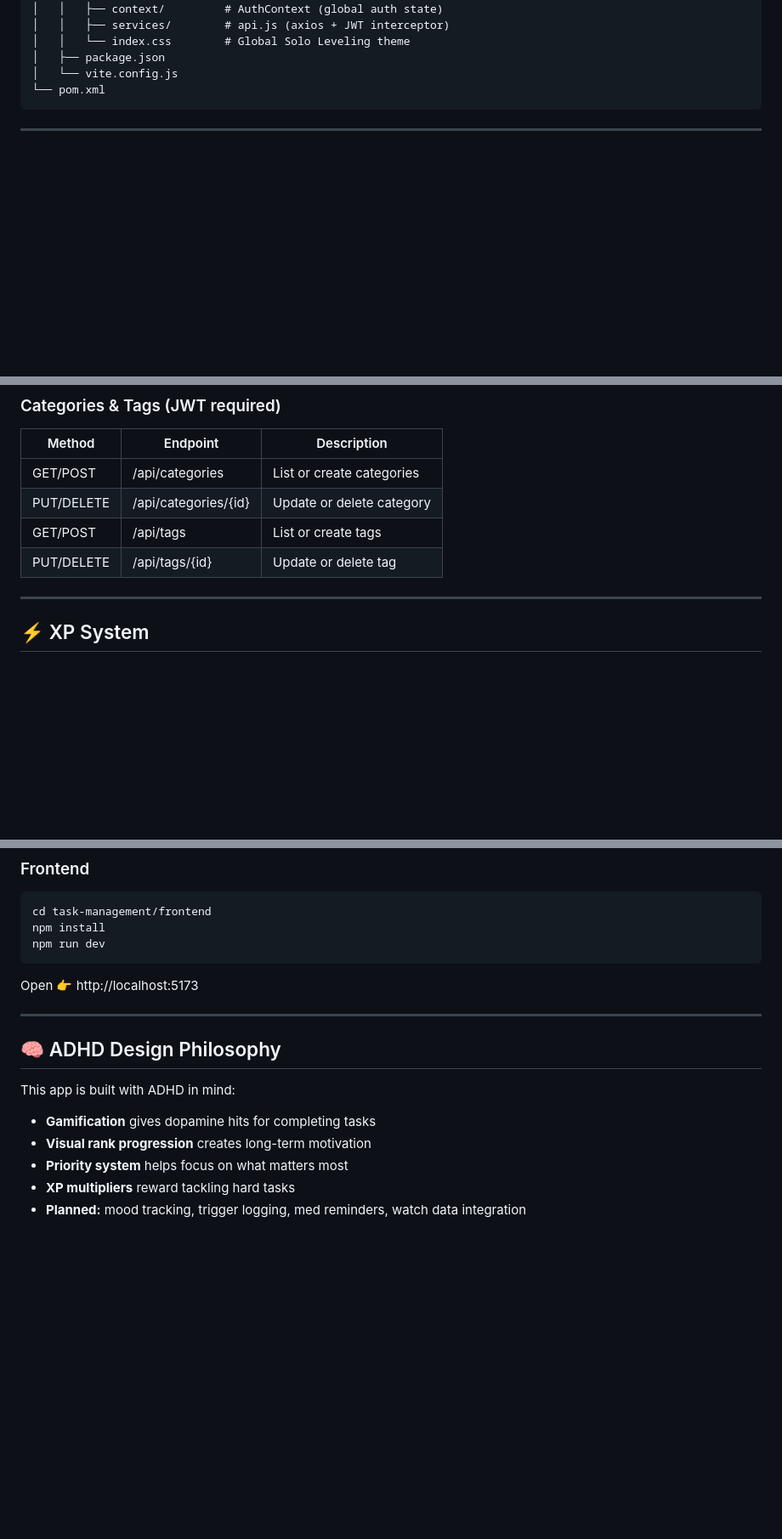
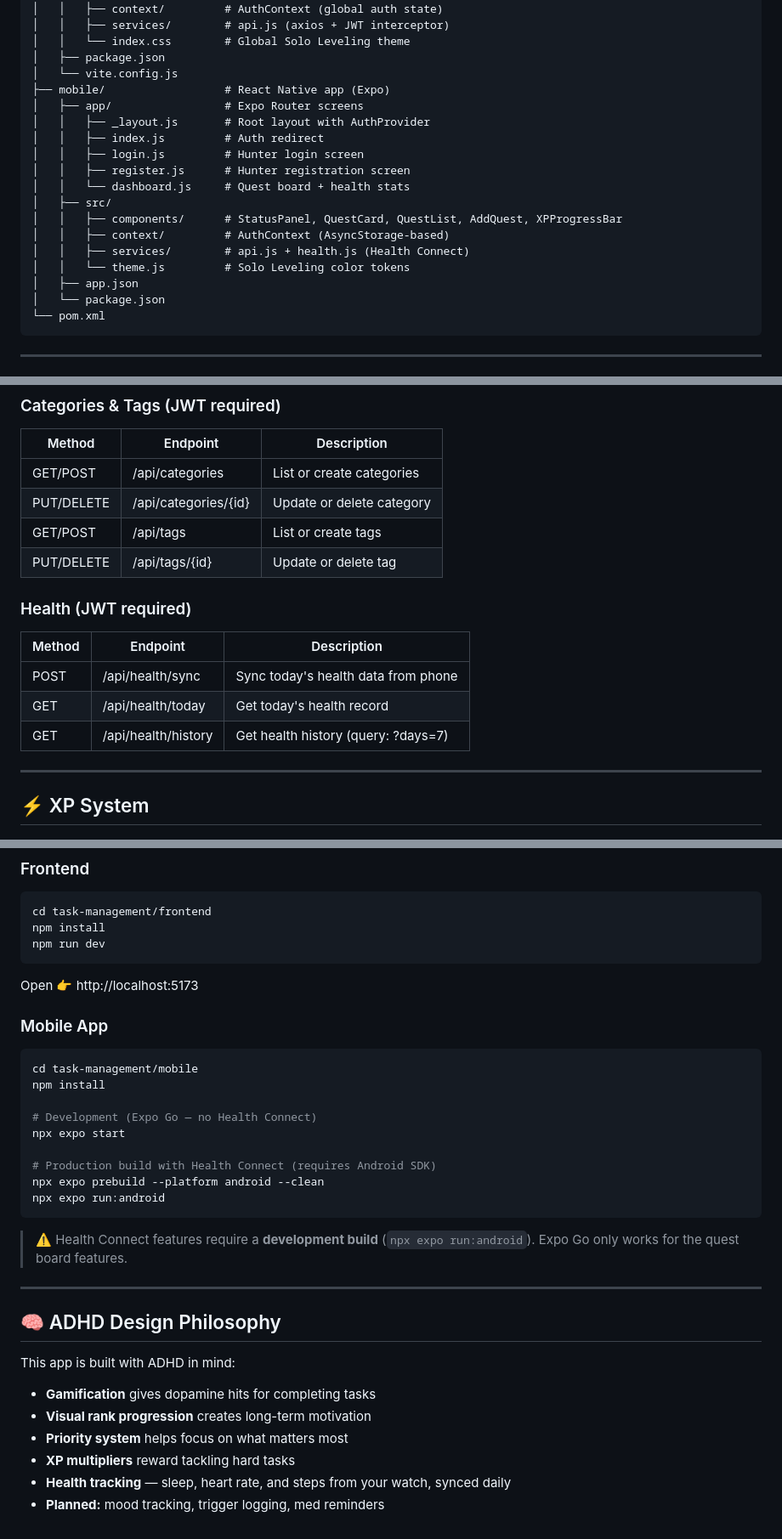
Before and after one commit to Daredevil-suburbs/task-management, a Markdown page: README.md, 3 parts joined by grey strips. Shown at 85% size. Drawn GitHub-style; blank space fills up the shorter version.

Commit message:
chore: sync README.md

````diff
--- a/README.md
+++ b/README.md
@@ -119,6 +133,20 @@ task-management/
 │   │   └── index.css        # Global Solo Leveling theme
 │   ├── package.json
 │   └── vite.config.js
+├── mobile/                  # React Native app (Expo)
+│   ├── app/                 # Expo Router screens
+│   │   ├── _layout.js       # Root layout with AuthProvider
+│   │   ├── index.js         # Auth redirect
+│   │   ├── login.js         # Hunter login screen
+│   │   ├── register.js      # Hunter registration screen
+│   │   └── dashboard.js     # Quest board + health stats
+│   ├── src/
+│   │   ├── components/      # StatusPanel, QuestCard, QuestList, AddQuest, XPProgressBar
+│   │   ├── context/         # AuthContext (AsyncStorage-based)
+│   │   ├── services/        # api.js + health.js (Health Connect)
+│   │   └── theme.js         # Solo Leveling color tokens
+│   ├── app.json
+│   └── package.json
 └── pom.xml
 ```
 
@@ -158,6 +186,14 @@ task-management/
 | PUT/DELETE | /api/categories/{id} | Update or delete category |
 | GET/POST   | /api/tags            | List or create tags       |
 | PUT/DELETE | /api/tags/{id}       | Update or delete tag      |
+
+### Health (JWT required)
+
+| Method | Endpoint              | Description                             |
+| ------ | --------------------- | --------------------------------------- |
+| POST   | /api/health/sync      | Sync today's health data from phone     |
+| GET    | /api/health/today     | Get today's health record               |
+| GET    | /api/health/history   | Get health history (query: ?days=7)     |
 
 ---
 
@@ -216,6 +252,23 @@ npm run dev
 
 Open 👉 http://localhost:5173
 
+### Mobile App
+
+```bash
+cd task-management/mobile
+npm install
+
+# Development (Expo Go — no Health Connect)
+npx expo start
+
+# Production build with Health Connect (requires Android SDK)
+npx expo prebuild --platform android --clean
+npx expo run:android
+```
+
+> ⚠️ Health Connect features require a **development build** (`npx expo run:android`).
+> Expo Go only works for the quest board features.
+
 ---
 
 ## 🧠 ADHD Design Philosophy
@@ -226,4 +279,5 @@ This app is built with ADHD in mind:
 - **Visual rank progression** creates long-term motivation
 - **Priority system** helps focus on what matters most
 - **XP multipliers** reward tackling hard tasks
-- **Planned:** mood tracking, trigger logging, med reminders, watch data integration
+- **Health tracking** — sleep, heart rate, and steps from your watch, synced daily
+- **Planned:** mood tracking, trigger logging, med reminders
````
Also changed, not shown: other parts of README.md (+15 -1 lines).
